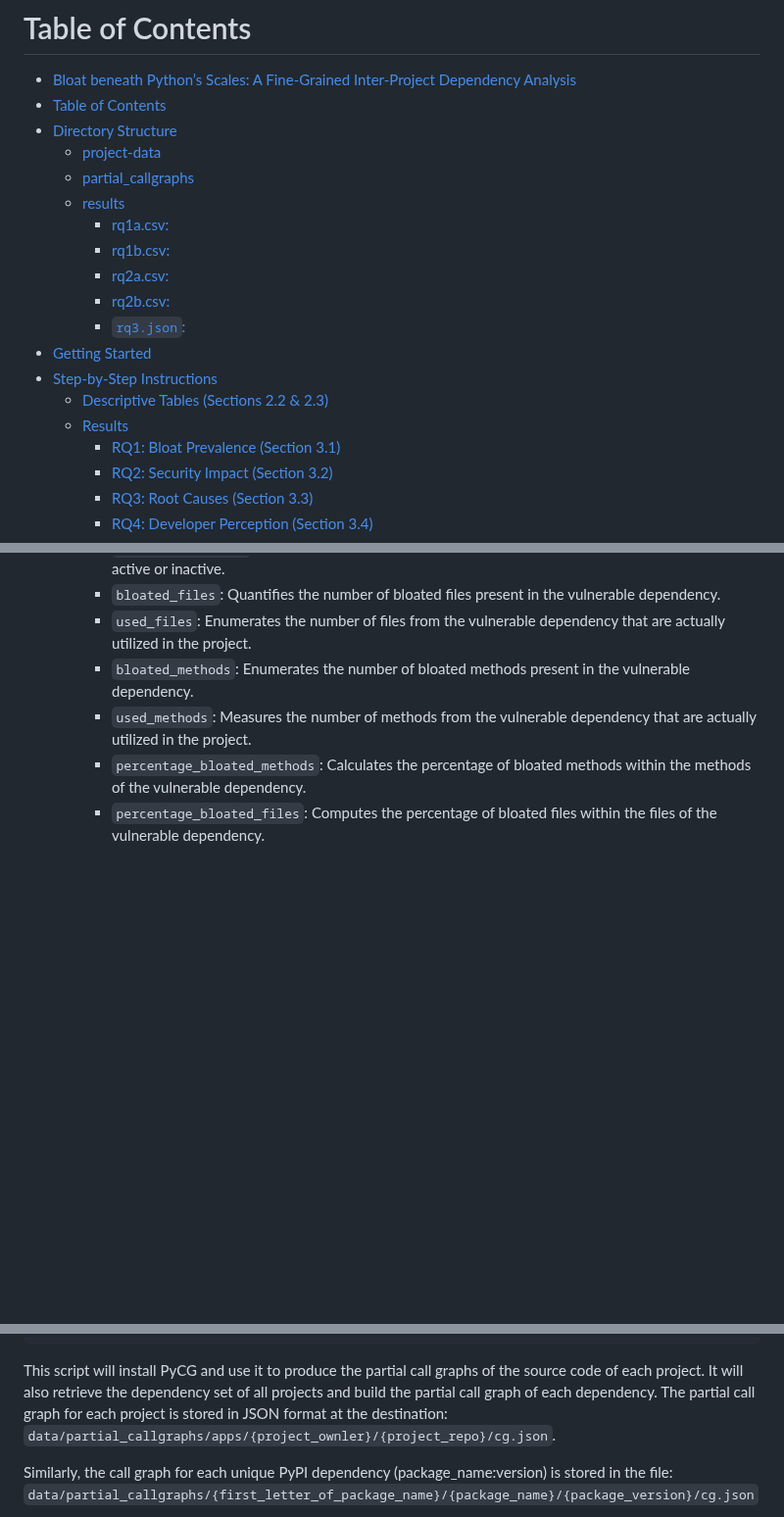
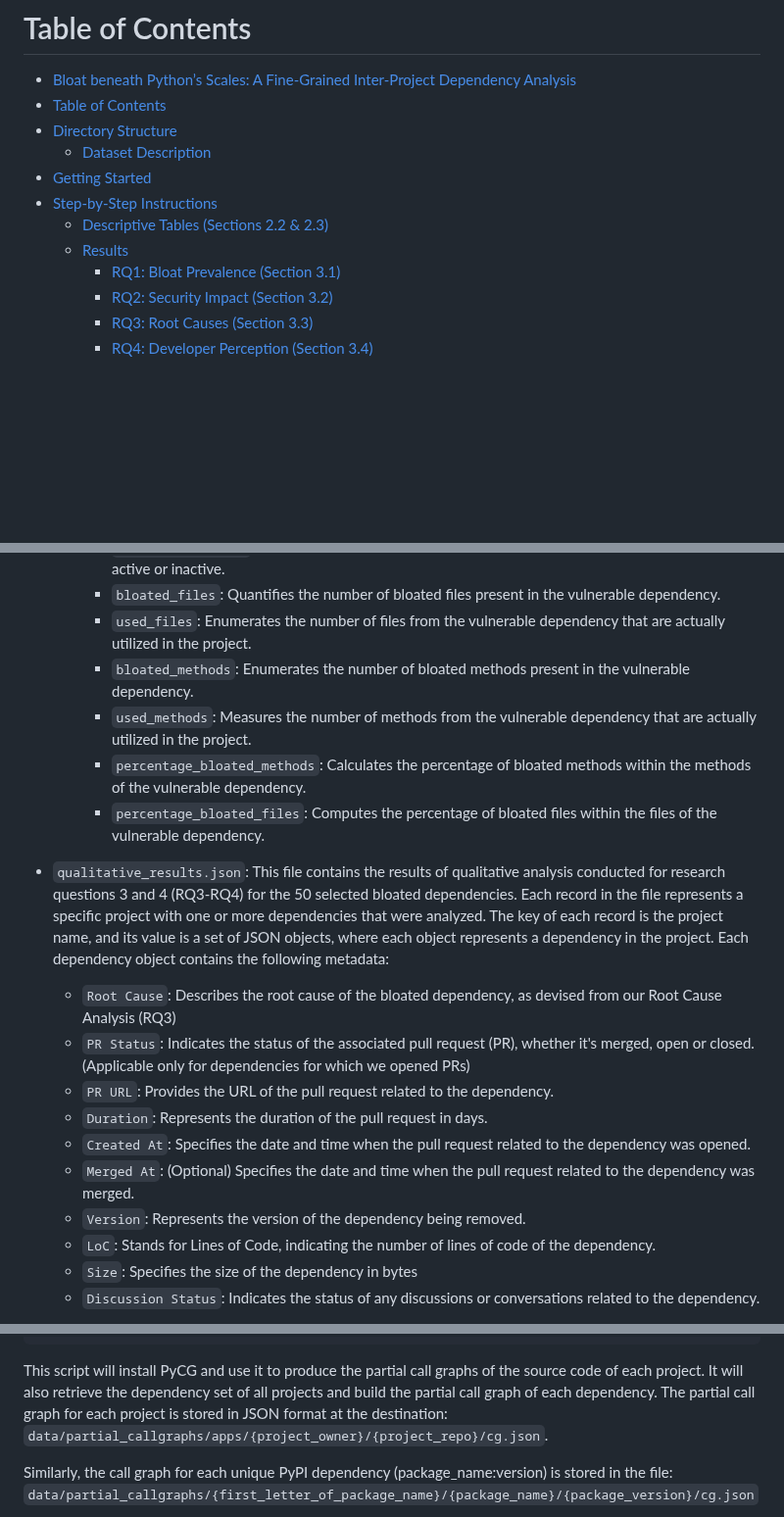
Before and after one commit to gdrosos/bloat-study-artifact, a Markdown page: README.md, 3 parts joined by grey strips. Shown at 98% size. GitHub-like rendering; blank space fills up the shorter version.

```diff
--- a/README.md
+++ b/README.md
@@ -6,14 +6,7 @@ This is the artifact for the paper accepted to FSE'24 titled:
 - [Bloat beneath Python’s Scales: A Fine-Grained Inter-Project Dependency Analysis](#bloat-beneath-pythons-scales-a-fine-grained-inter-project-dependency-analysis)
 - [Table of Contents](#table-of-contents)
 - [Directory Structure](#directory-structure)
-  - [project-data](#project-data)
-  - [partial\_callgraphs](#partial_callgraphs)
-  - [results](#results)
-    - [rq1a.csv:](#rq1acsv)
-    - [rq1b.csv:](#rq1bcsv)
-    - [rq2a.csv:](#rq2acsv)
-    - [rq2b.csv:](#rq2bcsv)
-    - [`rq3.json`:](#rq3json)
+  - [Dataset Description](#dataset-description)
 - [Getting Started](#getting-started)
 - [Step-by-Step Instructions](#step-by-step-instructions)
   - [Descriptive Tables (Sections 2.2 \& 2.3)](#descriptive-tables-sections-22--23)
@@ -124,4 +118,15 @@ The call graphs are structured as `{github_owner}/{repository_name}/cg.json`.
     - `percentage_bloated_methods`: Calculates the percentage of bloated methods within the methods of the vulnerable dependency.
     - `percentage_bloated_files`: Computes the percentage of bloated files within the files of the vulnerable dependency.
 
+- `qualitative_results.json`: This file contains the results of qualitative analysis conducted for research questions 3 and 4 (RQ3-RQ4) for the 50 selected bloated dependencies. Each record in the file represents a specific project with one or more dependencies that were analyzed. The key of each record is the project name, and its value is a set of JSON objects, where each object represents a dependency in the project. Each dependency object contains the following metadata:
+  - `Root Cause`: Describes the root cause of the bloated dependency, as devised from our Root Cause Analysis (RQ3)
+  - `PR Status`: Indicates the status of the associated pull request (PR), whether it's merged, open or closed. (Applicable only for dependencies for which we opened PRs)
+  - `PR URL`: Provides the URL of the pull request related to the dependency.
+  - `Duration`: Represents the duration of the pull request in days.
+  - `Created At`: Specifies the date and time when the pull request related to the dependency was opened.
+  - `Merged At`: (Optional) Specifies the date and time when the pull request related to the dependency was merged.
+  - `Version`: Represents the version of the dependency being removed.
+  - `LoC`: Stands for Lines of Code, indicating the number of lines of code of the dependency.
+  - `Size`: Specifies the size of the dependency in bytes
+  - `Discussion Status`: Indicates the status of any discussions or conversations related to the dependency.
 
@@ -546,7 +640,7 @@ sh scripts/partial_cg_generation/run_partial_cg_generation.sh $GH_TOKEN \
 This script will install PyCG and use it to produce the partial call graphs of the source code of each project.
 It will also retrieve the dependency set of all projects and build the partial call graph of each dependency.
 The partial call graph for each project is stored in JSON format at the destination:
-`data/partial_callgraphs/apps/{project_ownler}/{project_repo}/cg.json`.
+`data/partial_callgraphs/apps/{project_owner}/{project_repo}/cg.json`.
 
 Similarly, the call graph for each unique PyPI dependency (package_name:version) is stored in the file:
  `data/partial_callgraphs/{first_letter_of_package_name}/{package_name}/{package_version}/cg.json`
```
Also changed, not shown: other parts of README.md (+137 -47 lines).
